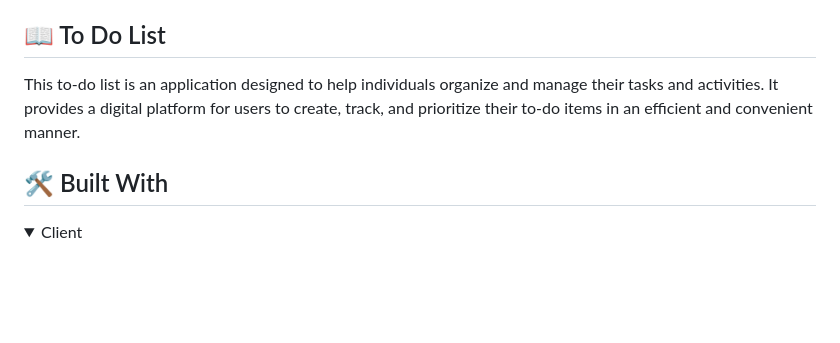
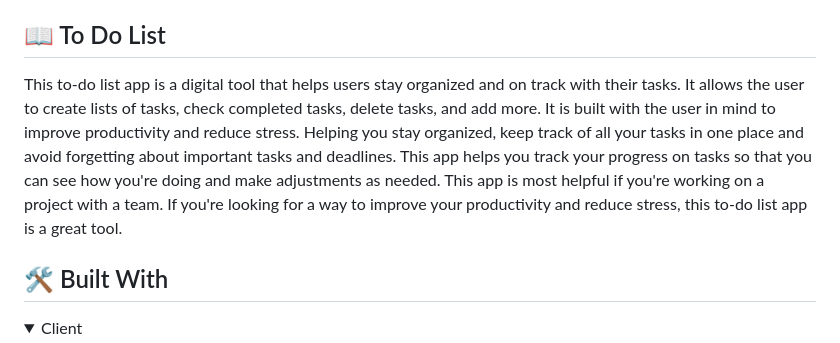
Before and after one commit to uchexm/To-do-app, a Markdown page: README.md, the part around the change. Drawn GitHub-style; folded sections open; blank space fills up the shorter version.

```diff
--- a/README.md
+++ b/README.md
@@ -53,7 +53,10 @@ After you're finished please remove all the comments and instructions!
 
 ## 📖 To Do List <a name="about-project"></a>
 
-This to-do list is an application designed to help individuals organize and manage their tasks and activities. It provides a digital platform for users to create, track, and prioritize their to-do items in an efficient and convenient manner.
+This to-do list app is a digital tool that helps users stay organized and on track with their tasks. It allows the user to create lists of tasks, check completed tasks, delete tasks, and add more.
+It is built with the user in mind to improve productivity and reduce stress. Helping you stay organized, keep track of all your tasks in one place and avoid forgetting about important tasks and deadlines.
+This app helps you track your progress on tasks so that you can see how you're doing and make adjustments as needed. This app is most helpful if you're working on a project with a team.
+If you're looking for a way to improve your productivity and reduce stress, this to-do list app is a great tool.
 
 ## 🛠 Built With <a name="built-with"></a>
 
```
